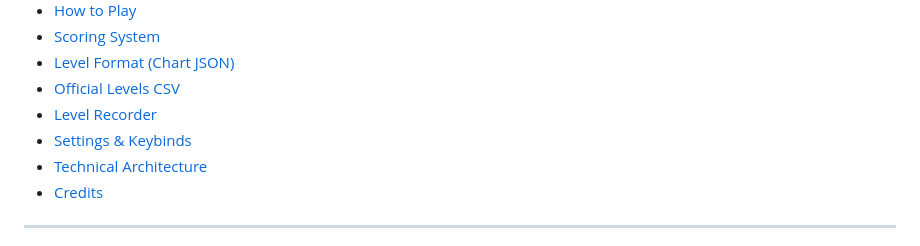
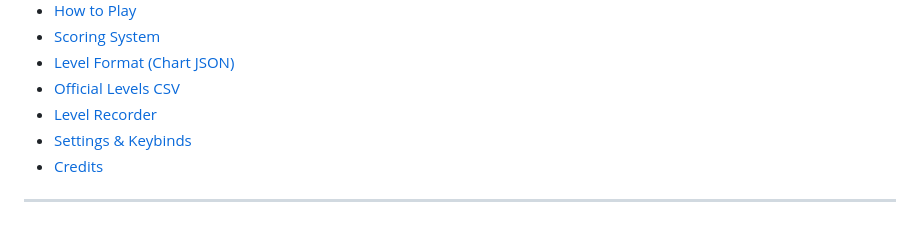
Before and after one commit to cmd-para/fernandez-paraon-rhythm-game, a Markdown page: README.md, the part around the change. Rendered like a GitHub page.

Commit message:
removed old section from readme -Paraon

```diff
--- a/README.md
+++ b/README.md
@@ -18,7 +18,6 @@ A browser-based rhythm game built entirely with Vanilla JavaScript, the Web Audi
 - [Official Levels CSV](#official-levels-csv)
 - [Level Recorder](#level-recorder)
 - [Settings & Keybinds](#settings--keybinds)
-- [Technical Architecture](#technical-architecture)
 - [Credits](#credits)
 
 ---
```
